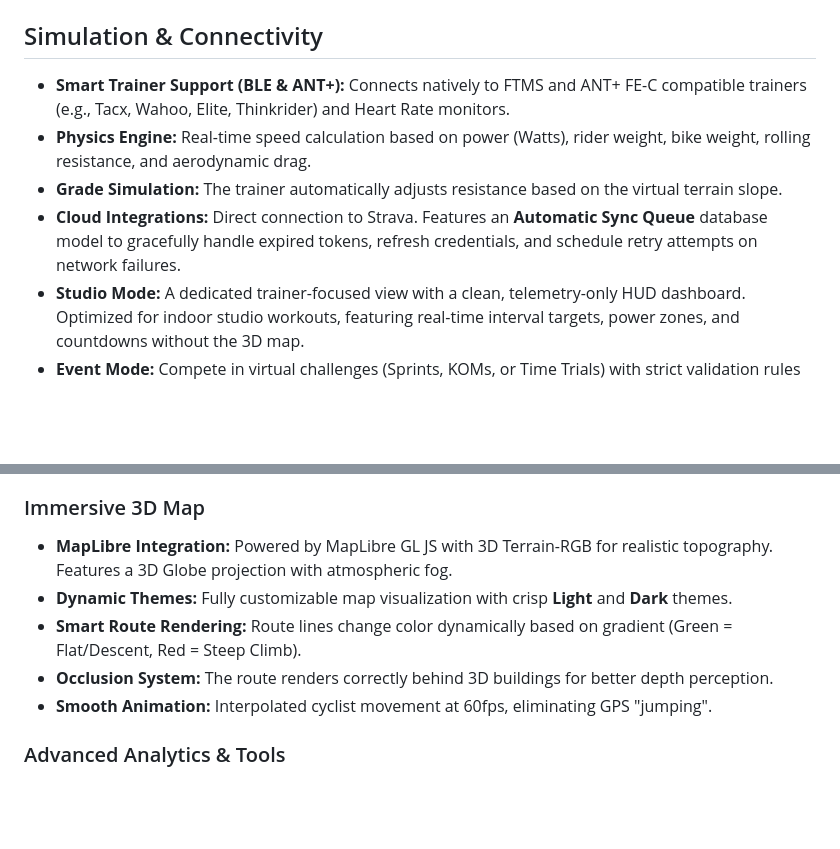
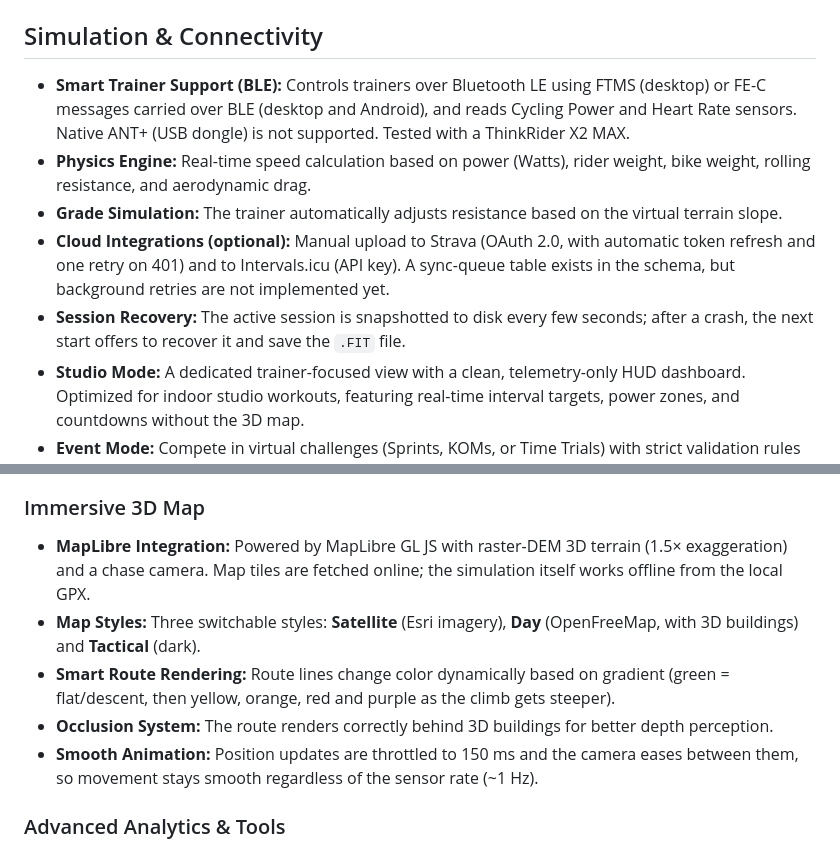
Before and after one commit to SoNdA11/argus-cyclist, a Markdown page: README.md, 2 parts joined by grey strips. Rendered like a GitHub page; blank space fills up the shorter version.

Commit message:
docs(readme): align feature claims with the implementation
Remove globe/fog and 60 fps claims (not implemented), describe the three real map styles, clarify FE-C over BLE vs native ANT+, state that the sync queue has no background worker, and mention session recovery and Intervals.icu upload.

Co-Authored-By: Claude Opus 5.5 <noreply@anthropic.com>

```diff
--- a/README.md
+++ b/README.md
@@ -33,10 +33,11 @@ Argus Cyclist isn't just for desktop anymore. Powered by **Capacitor.js**, the s
 
 ## Simulation & Connectivity
 
-* **Smart Trainer Support (BLE & ANT+):** Connects natively to FTMS and ANT+ FE-C compatible trainers (e.g., Tacx, Wahoo, Elite, Thinkrider) and Heart Rate monitors.
+* **Smart Trainer Support (BLE):** Controls trainers over Bluetooth LE using FTMS (desktop) or FE-C messages carried over BLE (desktop and Android), and reads Cycling Power and Heart Rate sensors. Native ANT+ (USB dongle) is not supported. Tested with a ThinkRider X2 MAX.
 * **Physics Engine:** Real-time speed calculation based on power (Watts), rider weight, bike weight, rolling resistance, and aerodynamic drag.
 * **Grade Simulation:** The trainer automatically adjusts resistance based on the virtual terrain slope.
-* **Cloud Integrations:** Direct connection to Strava. Features an **Automatic Sync Queue** database model to gracefully handle expired tokens, refresh credentials, and schedule retry attempts on network failures.
+* **Cloud Integrations (optional):** Manual upload to Strava (OAuth 2.0, with automatic token refresh and one retry on 401) and to Intervals.icu (API key). A sync-queue table exists in the schema, but background retries are not implemented yet.
+* **Session Recovery:** The active session is snapshotted to disk every few seconds; after a crash, the next start offers to recover it and save the `.FIT` file.
 * **Studio Mode:** A dedicated trainer-focused view with a clean, telemetry-only HUD dashboard. Optimized for indoor studio workouts, featuring real-time interval targets, power zones, and countdowns without the 3D map.
 * **Event Mode:** Compete in virtual challenges (Sprints, KOMs, or Time Trials) with strict validation rules and local leaderboard rankings.
 
@@ -52,11 +53,11 @@ Argus Cyclist isn't just for desktop anymore. Powered by **Capacitor.js**, the s
 
 ### Immersive 3D Map
 
-* **MapLibre Integration:** Powered by MapLibre GL JS with 3D Terrain-RGB for realistic topography. Features a 3D Globe projection with atmospheric fog.
-* **Dynamic Themes:** Fully customizable map visualization with crisp **Light** and **Dark** themes.
-* **Smart Route Rendering:** Route lines change color dynamically based on gradient (Green = Flat/Descent, Red = Steep Climb).
+* **MapLibre Integration:** Powered by MapLibre GL JS with raster-DEM 3D terrain (1.5× exaggeration) and a chase camera. Map tiles are fetched online; the simulation itself works offline from the local GPX.
+* **Map Styles:** Three switchable styles: **Satellite** (Esri imagery), **Day** (OpenFreeMap, with 3D buildings) and **Tactical** (dark).
+* **Smart Route Rendering:** Route lines change color dynamically based on gradient (green = flat/descent, then yellow, orange, red and purple as the climb gets steeper).
 * **Occlusion System:** The route renders correctly behind 3D buildings for better depth perception.
-* **Smooth Animation:** Interpolated cyclist movement at 60fps, eliminating GPS "jumping".
+* **Smooth Animation:** Position updates are throttled to 150 ms and the camera eases between them, so movement stays smooth regardless of the sensor rate (~1 Hz).
 
 ### Advanced Analytics & Tools
 
```
